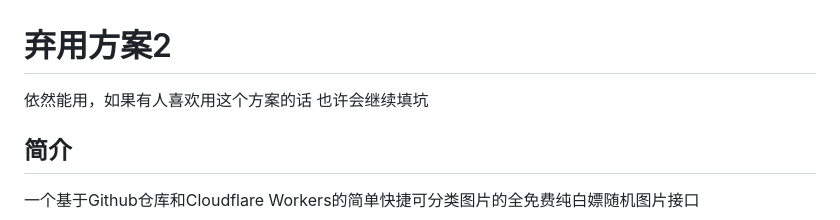
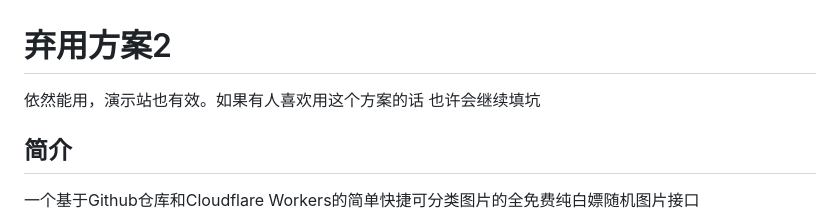
Before and after one commit to Cheshire-Nya/easy-random-image-api, a Markdown page: 弃用方案2/README.md, the part around the change. Drawn GitHub-style.

```diff
--- a/弃用方案2/README.md
+++ b/弃用方案2/README.md
@@ -1,6 +1,6 @@
 # 弃用方案2
 
-依然能用，如果有人喜欢用这个方案的话 也许会继续填坑
+依然能用，演示站也有效。如果有人喜欢用这个方案的话 也许会继续填坑
 
 ## 简介
 
```
